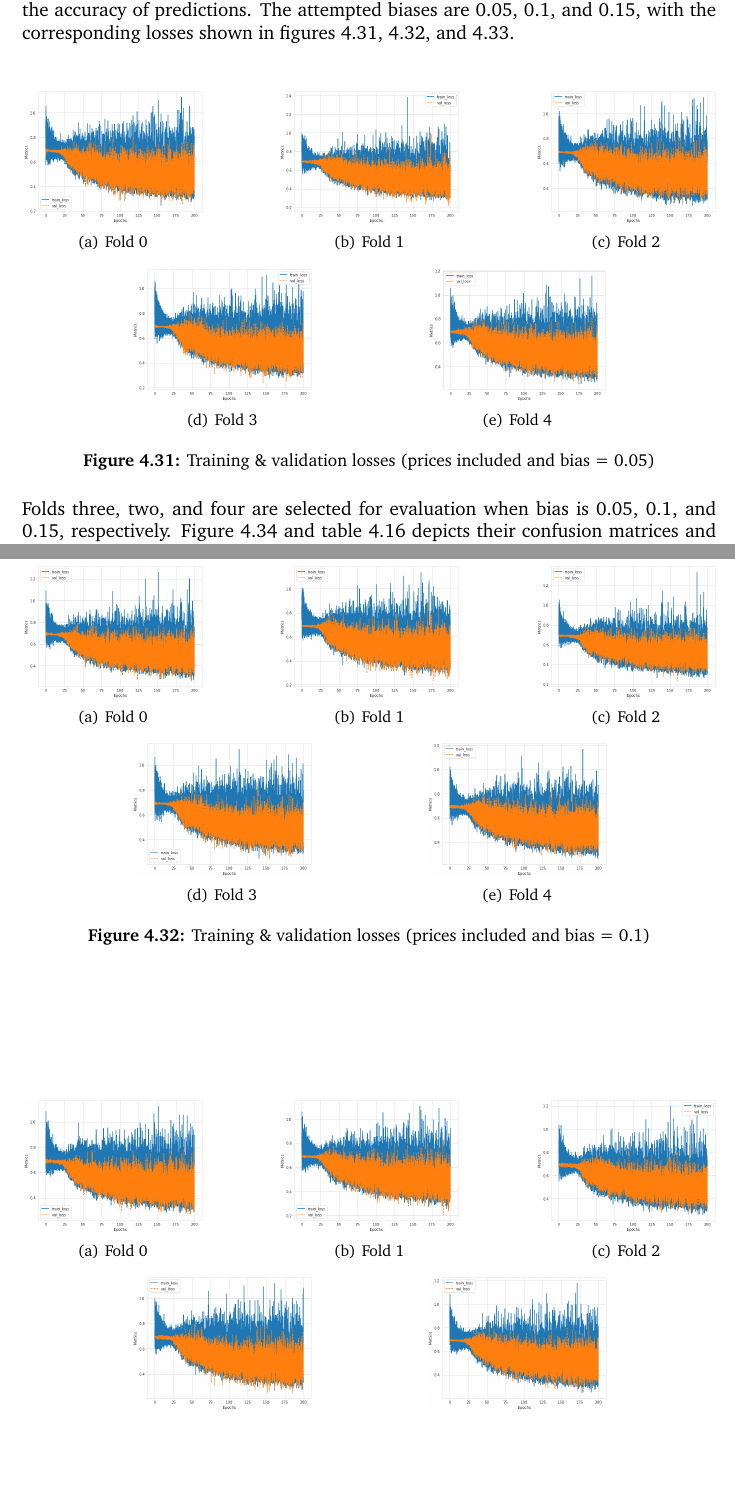
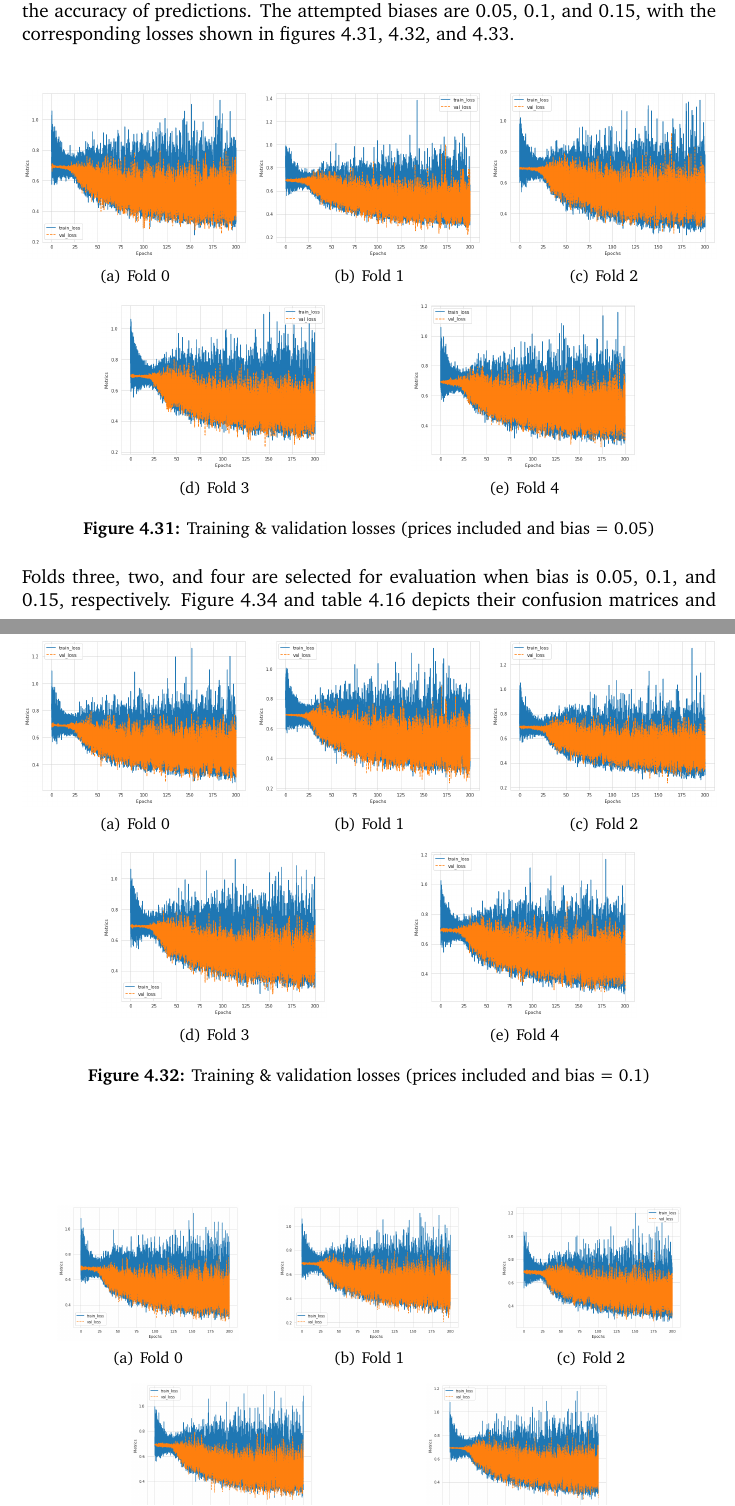
Before and after one commit to luowx0905/Individual-Project, a LaTeX thesis (Final Report/main.tex): two parts of pages 57 and 58 of 68, joined at a grey line, cut so that both start at the same text, the shorter picture padded with empty space. Compiled offline with pdfLaTeX.

Commit message:
Final report

```diff
--- a/Final Report/main.tex
+++ b/Final Report/main.tex
@@ -1392,30 +1392,30 @@ From the evaluation results, it is obvious that the overall performance has enha
 
 \begin{figure*}[!htbp]
 	\centering
-	\subfigure[Fold 0]{\includegraphics[height=3cm]{status_bias_005_fold_0}}
-	\hfill
-	\subfigure[Fold 1]{\includegraphics[height=3cm]{status_bias_005_fold_1}}
-	\hfill
-	\subfigure[Fold 2]{\includegraphics[height=3cm]{status_bias_005_fold_2}}
+	\subfigure[Fold 0]{\includegraphics[width=5cm]{status_bias_005_fold_0}}
+	\hfill
+	\subfigure[Fold 1]{\includegraphics[width=5cm]{status_bias_005_fold_1}}
+	\hfill
+	\subfigure[Fold 2]{\includegraphics[width=5cm]{status_bias_005_fold_2}}
 	\\
-	\subfigure[Fold 3]{\includegraphics[height=3cm]{status_bias_005_fold_3}}
-	\hfil
-	\subfigure[Fold 4]{\includegraphics[height=3cm]{status_bias_005_fold_4}}
+	\subfigure[Fold 3]{\includegraphics[width=5cm]{status_bias_005_fold_3}}
+	\hfil
+	\subfigure[Fold 4]{\includegraphics[width=5cm]{status_bias_005_fold_4}}
 	\caption{Training \& validation losses (prices included and bias = 0.05)}
 	\label{status_005}
 \end{figure*}
 
 \begin{figure*}[!htbp]
 	\centering
-	\subfigure[Fold 0]{\includegraphics[height=3cm]{status_bias_01_fold_0}}
-	\hfill
-	\subfigure[Fold 1]{\includegraphics[height=3cm]{status_bias_01_fold_1}}
-	\hfill
-	\subfigure[Fold 2]{\includegraphics[height=3cm]{status_bias_01_fold_2}}
+	\subfigure[Fold 0]{\includegraphics[width=5cm]{status_bias_01_fold_0}}
+	\hfill
+	\subfigure[Fold 1]{\includegraphics[width=5cm]{status_bias_01_fold_1}}
+	\hfill
+	\subfigure[Fold 2]{\includegraphics[width=5cm]{status_bias_01_fold_2}}
 	\\
-	\subfigure[Fold 3]{\includegraphics[height=3cm]{status_bias_01_fold_3}}
-	\hfil
-	\subfigure[Fold 4]{\includegraphics[height=3cm]{status_bias_01_fold_4}}
+	\subfigure[Fold 3]{\includegraphics[width=5cm]{status_bias_01_fold_3}}
+	\hfil
+	\subfigure[Fold 4]{\includegraphics[width=5cm]{status_bias_01_fold_4}}
 	\caption{Training \& validation losses (prices included and bias = 0.1)}
 	\label{status_01}
 \end{figure*}
@@ -1423,9 +1423,9 @@ From the evaluation results, it is obvious that the overall performance has enha
 \begin{figure*}[!htbp]
 	\centering
 	\subfigure[Fold 0]{\includegraphics[height=3cm]{status_bias_015_fold_0}}
-	\hfill
+	\hfil
 	\subfigure[Fold 1]{\includegraphics[height=3cm]{status_bias_015_fold_1}}
-	\hfill
+	\hfil
 	\subfigure[Fold 2]{\includegraphics[height=3cm]{status_bias_015_fold_2}}
 	\\
 	\subfigure[Fold 3]{\includegraphics[height=3cm]{status_bias_015_fold_3}}
```
Also changed, not shown: 2 other files.
